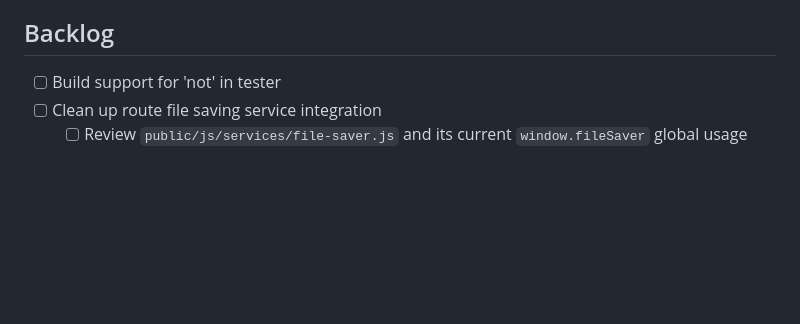
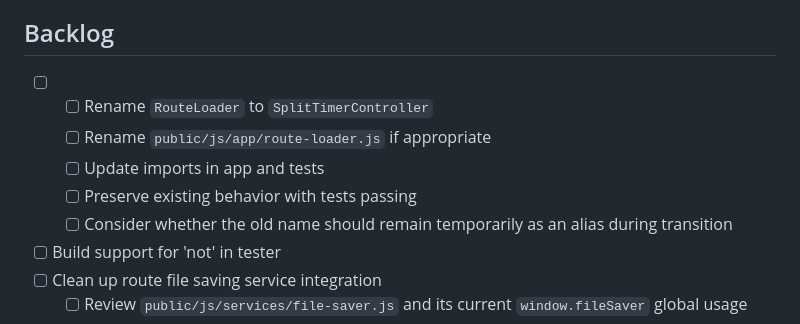
Before and after one commit to hugovela1980/split-timer, a Markdown page: docs/project-backlog.md, the part around the change. Rendered like a GitHub page; blank space fills up the shorter version.

```diff
--- a/docs/project-backlog.md
+++ b/docs/project-backlog.md
@@ -44,6 +44,11 @@
 - [ ] Improve slug generation for percent symbols in route names
 
 ## Backlog
+- [ ] - [ ] Rename `RouteLoader` to `SplitTimerController`
+  - [ ] Rename `public/js/app/route-loader.js` if appropriate
+  - [ ] Update imports in app and tests
+  - [ ] Preserve existing behavior with tests passing
+  - [ ] Consider whether the old name should remain temporarily as an alias during transition
 - [ ] Build support for 'not' in tester
 - [ ] Clean up route file saving service integration
   - [ ] Review `public/js/services/file-saver.js` and its current `window.fileSaver` global usage
```
